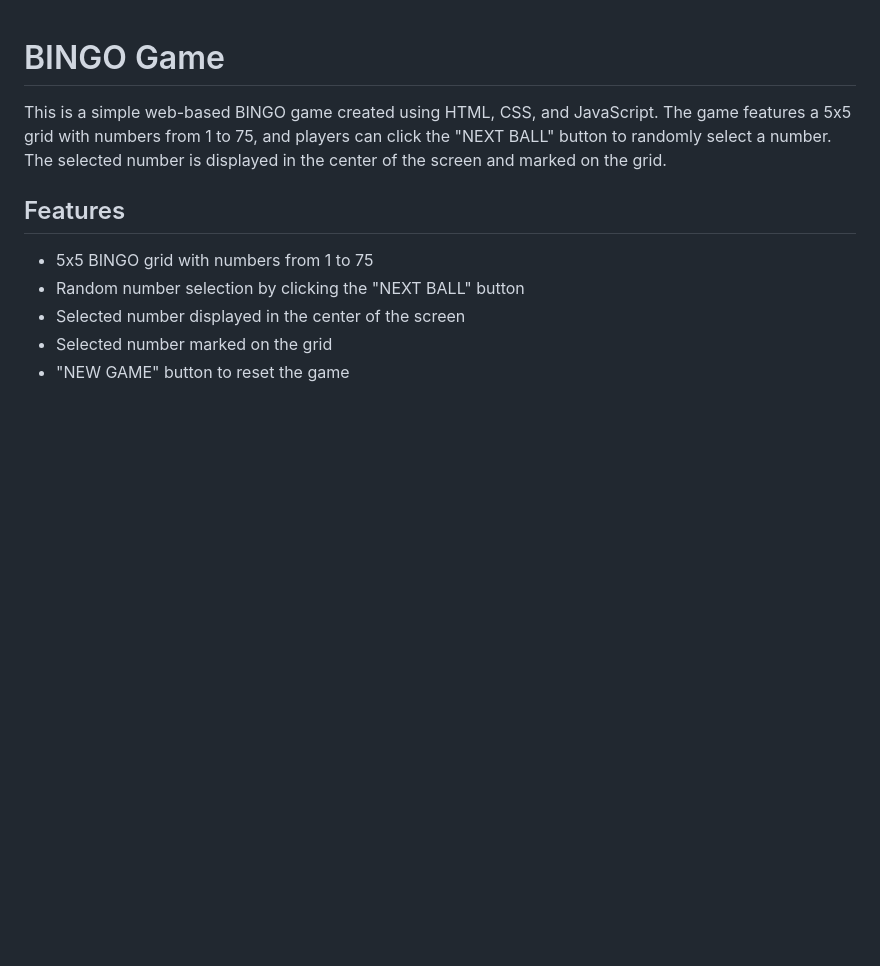
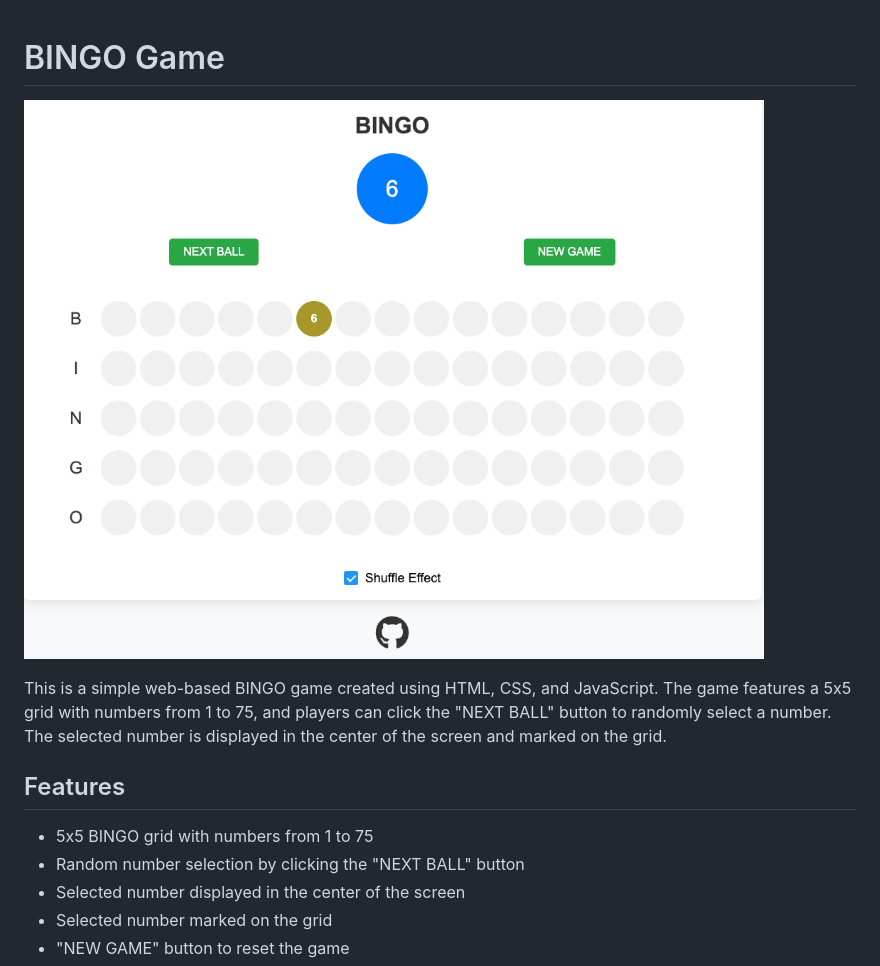
Before and after one commit to jhchundev/bingo-dashboard, a Markdown page: README.md, the part around the change. Rendered like a GitHub page; pictures changed too: bingodemo.png (added); blank space fills up the shorter version.

Commit message:
fix: README.md

```diff
--- a/README.md
+++ b/README.md
@@ -1,4 +1,6 @@
 # BINGO Game
+
+![BINGO Game Demo](bingodemo.png)
 
 This is a simple web-based BINGO game created using HTML, CSS, and JavaScript. The game features a 5x5 grid with numbers
 from 1 to 75, and players can click the "NEXT BALL" button to randomly select a number. The selected number is displayed
```
